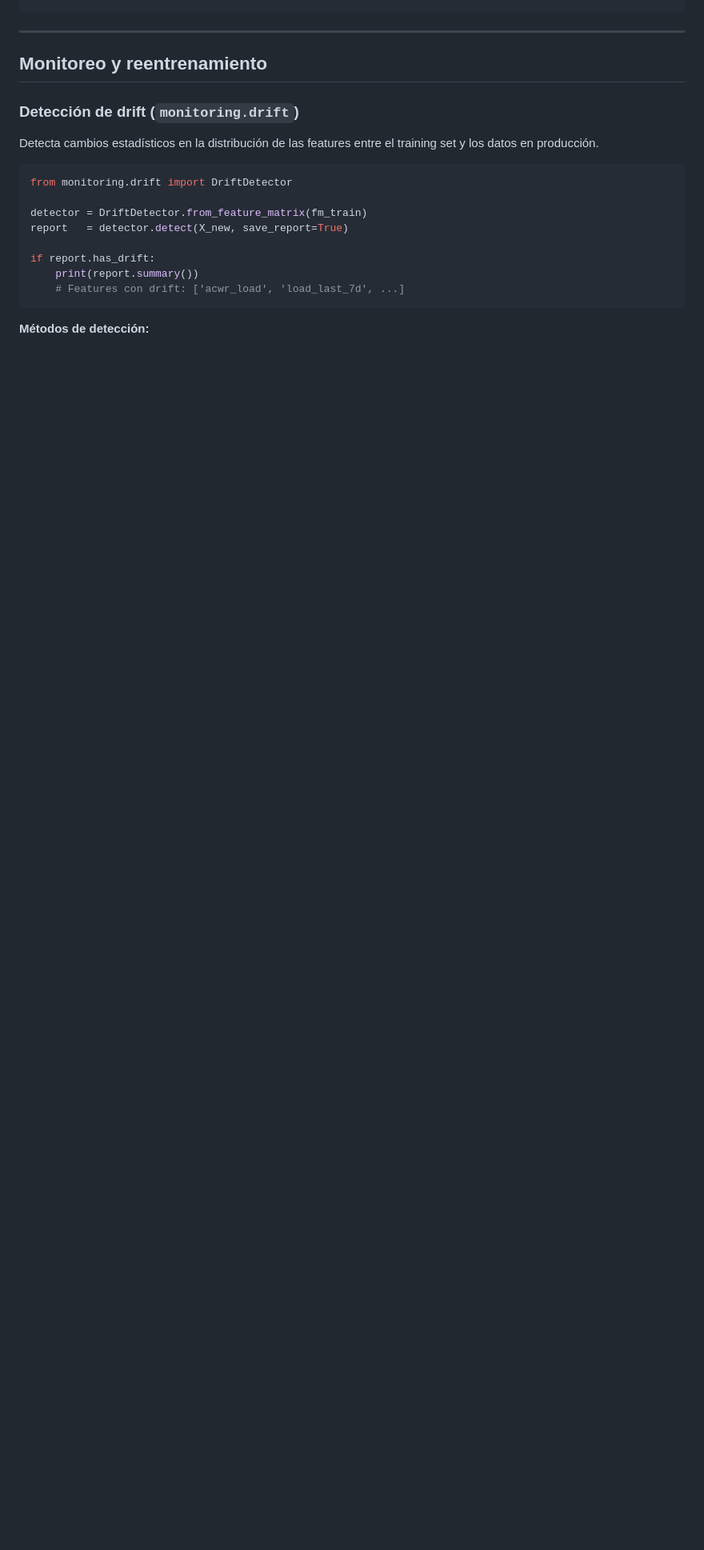
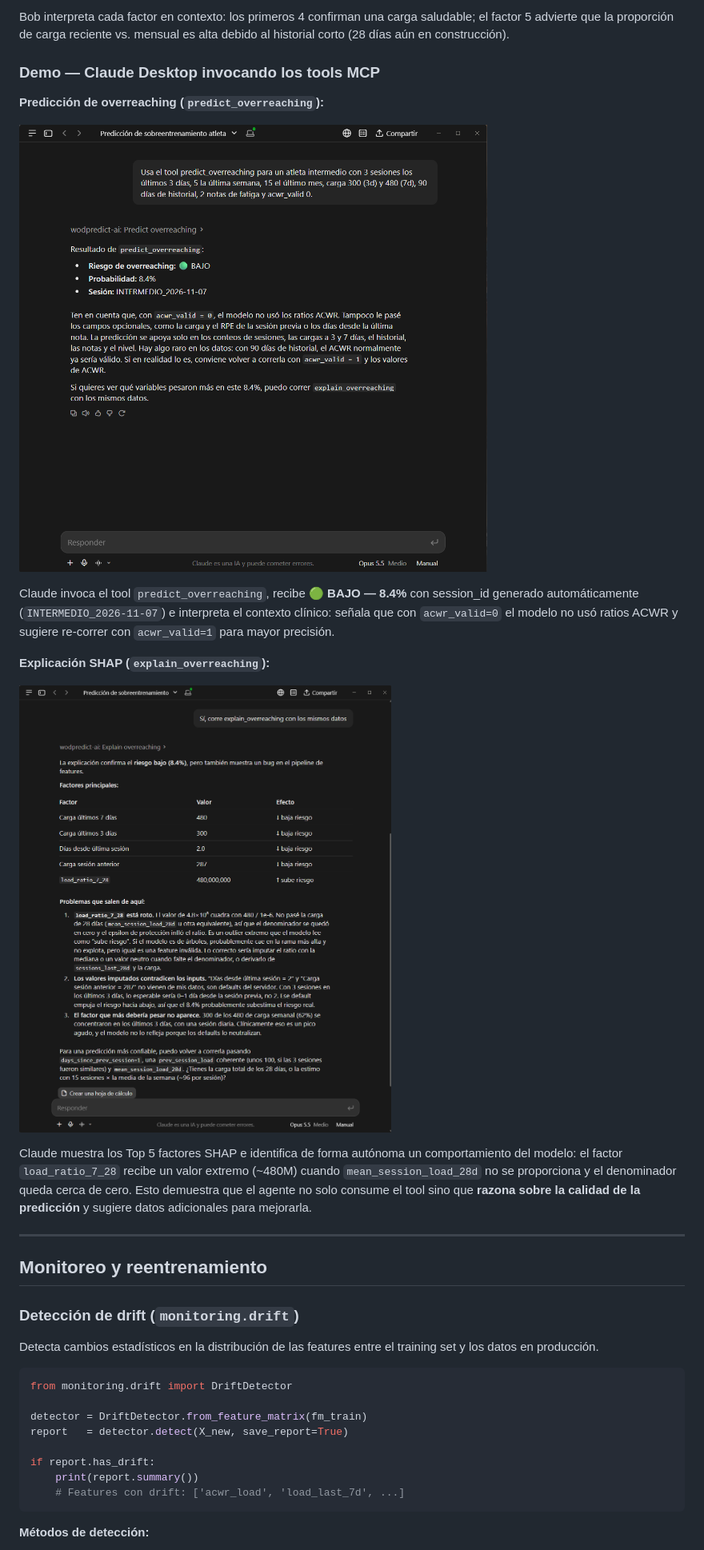
Before and after one commit to rick-lastra/Experiential-Lab, a Markdown page: README.md, the part around one of its changes. Shown at 80% size. GitHub-like rendering; pictures changed too: screenshots/09_claude_mcp_predict.png (added), screenshots/11_claude_mcp_shap_explain.png (added); blank space fills up the shorter version.

Commit message:
feat: MCP demo interoperabilidad — Bob and Claude Desktop screenshots + session_id auto-generated

```diff
--- a/README.md
+++ b/README.md
@@ -383,3 +451,18 @@ Añade esta configuración en el MCP config de Bob:
+Bob interpreta cada factor en contexto: los primeros 4 confirman una carga saludable; el factor 5 advierte que la proporción de carga reciente vs. mensual es alta debido al historial corto (28 días aún en construcción).
+
+### Demo — Claude Desktop invocando los tools MCP
+
+**Predicción de overreaching (`predict_overreaching`):**
+
+![Claude Desktop invocando predict_overreaching — resultado BAJO 8.4%](screenshots/09_claude_mcp_predict.png)
+
+Claude invoca el tool `predict_overreaching`, recibe **🟢 BAJO — 8.4%** con session_id generado automáticamente (`INTERMEDIO_2026-11-07`) e interpreta el contexto clínico: señala que con `acwr_valid=0` el modelo no usó ratios ACWR y sugiere re-correr con `acwr_valid=1` para mayor precisión.
+
+**Explicación SHAP (`explain_overreaching`):**
+
+![Claude Desktop invocando explain_overreaching — Top 5 SHAP drivers con análisis crítico](screenshots/11_claude_mcp_shap_explain.png)
+
+Claude muestra los Top 5 factores SHAP e identifica de forma autónoma un comportamiento del modelo: el factor `load_ratio_7_28` recibe un valor extremo (~480M) cuando `mean_session_load_28d` no se proporciona y el denominador queda cerca de cero. Esto demuestra que el agente no solo consume el tool sino que **razona sobre la calidad de la predicción** y sugiere datos adicionales para mejorarla.
 
 ---
 
```
Also changed, not shown: other parts of README.md (+72 -4 lines), screenshots/07_bob_mcp_predict.png (added), screenshots/08_bob_mcp_explain.png (added), 2 other files.
